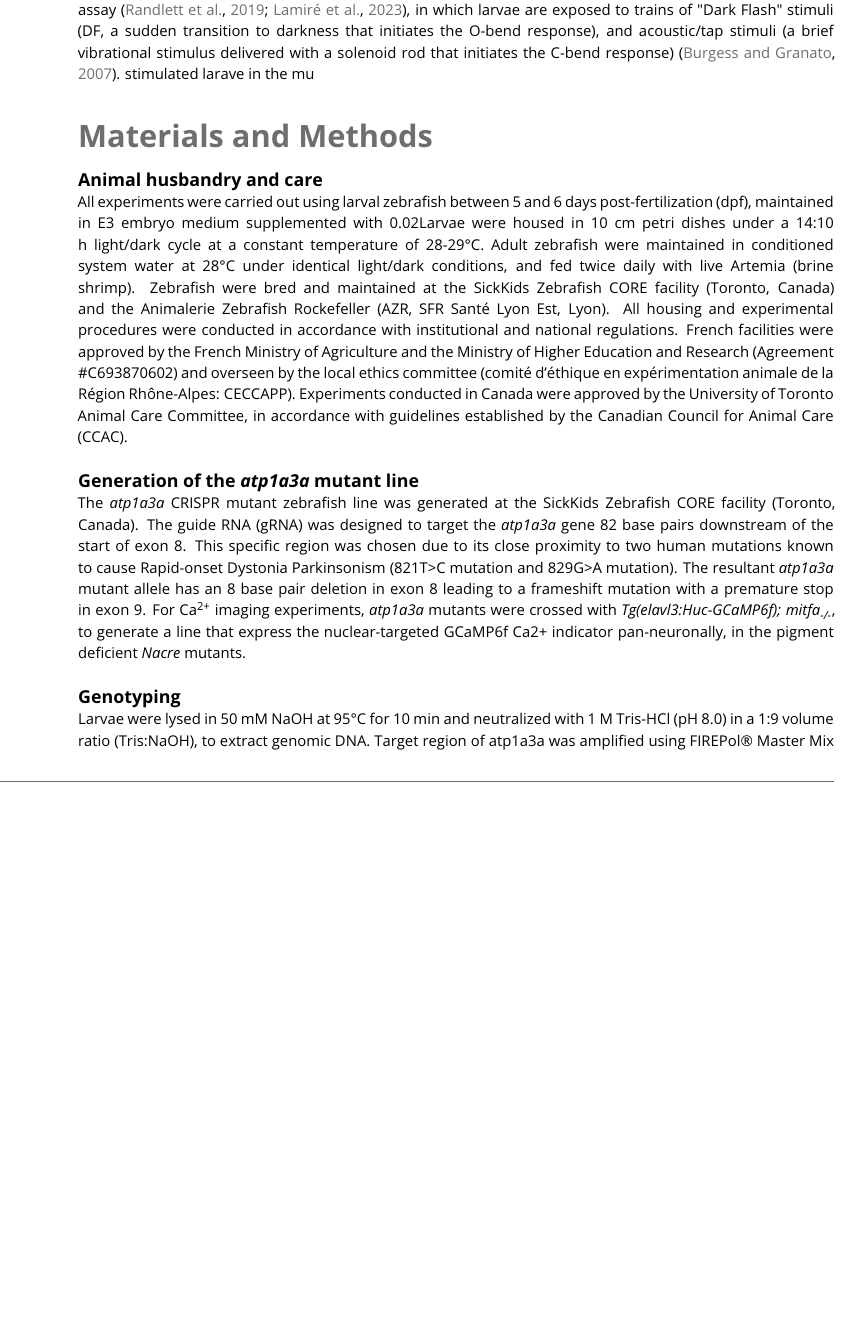
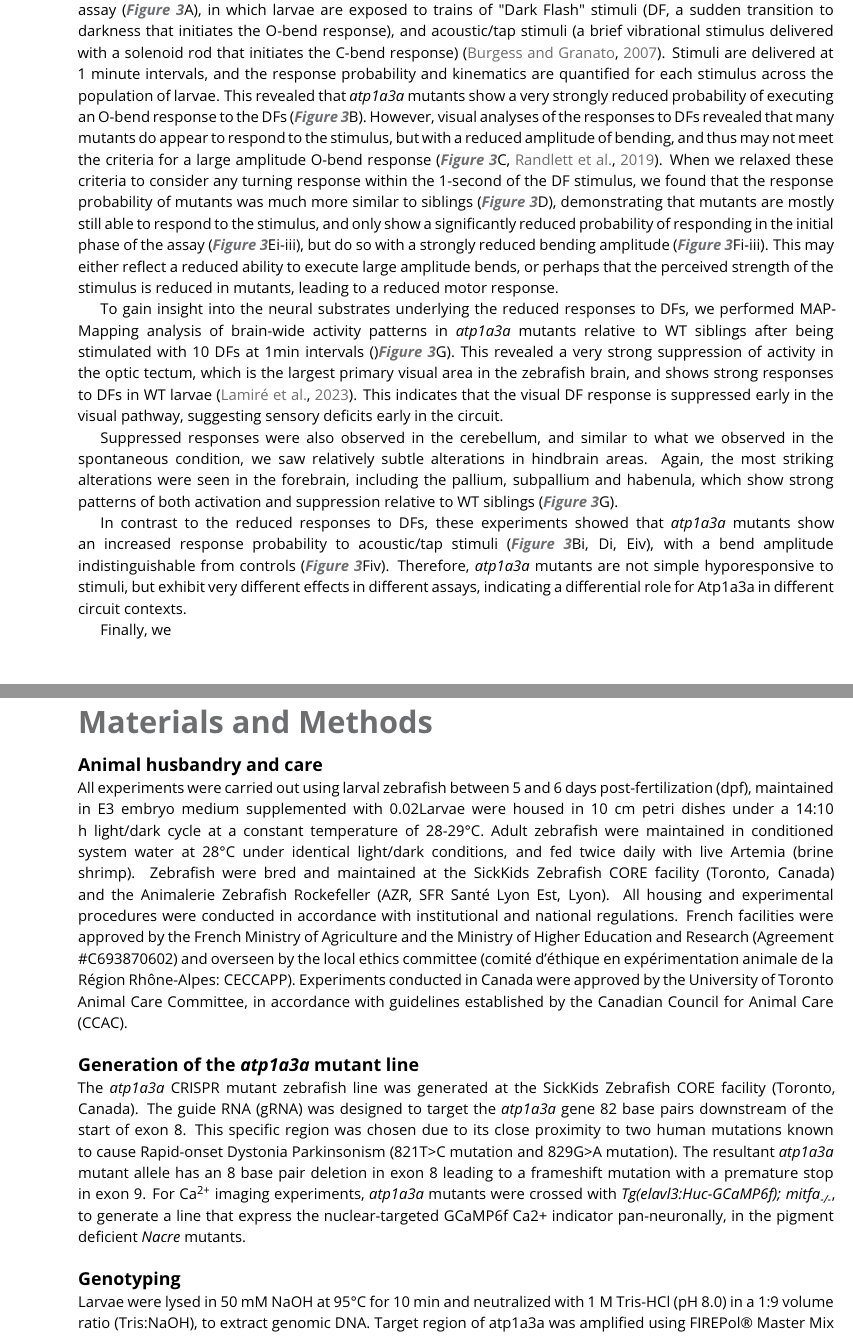
Before and after one commit to owenrandlett/2025_atp1a3a, a LaTeX document (Manuscript/2026_Atp1a3.tex): part of page 7 of 16 before the commit and two parts of pages 7 and 9 of 16 after it, the two joined at a grey line, cut so that both start at the same text, the shorter picture padded with empty space. Compiled offline with pdfLaTeX.

Commit message:
workin on MS

```diff
--- a/Manuscript/2026_Atp1a3.tex
+++ b/Manuscript/2026_Atp1a3.tex
@@ -262,15 +262,26 @@ The potential relationships with these altered forebrain activity patterns and h
 
 
-To test the stimulus-response behaviour of \emph{atp1a3a} mutants, we began with our standard 300-well screening assay \citep{Randlett2019-fj, Lamire2023-he}, in which larvae are exposed to trains of "Dark Flash" stimuli (DF, a sudden transition to darkness that initiates the O-bend response), and acoustic/tap stimuli (a brief vibrational stimulus delivered with a solenoid rod that initiates the C-bend response) \citep{Burgess2007-2}.
-stimulated larave in the mu
+To test the stimulus-response behaviour of \emph{atp1a3a} mutants, we began with our standard 300-well screening assay (\autoref{fig:3}A), in which larvae are exposed to trains of "Dark Flash" stimuli (DF, a sudden transition to darkness that initiates the O-bend response), and acoustic/tap stimuli (a brief vibrational stimulus delivered with a solenoid rod that initiates the C-bend response) \citep{Burgess2007-2}.
+Stimuli are delivered at 1 minute intervals, and the response probability and kinematics are quantified for each stimulus across the population of larvae.
+This revealed that \emph{atp1a3a} mutants show a very strongly reduced probability of executing an O-bend response to the DFs (\autoref{fig:3}B).
+However, visual analyses of the responses to DFs revealed that many mutants do appear to respond to the stimulus, but with a reduced amplitude of bending, and thus may not meet the criteria for a large amplitude O-bend response (\autoref{fig:3}C, \citealp{Randlett2019-fj}).
+When we relaxed these criteria to consider any turning response within the 1-second of the DF stimulus, we found that the response probability of mutants was much more similar to siblings (\autoref{fig:3}D), demonstrating that mutants are mostly still able to respond to the stimulus, and only show a significantly reduced probability of responding in the initial phase of the assay (\autoref{fig:3}Ei-iii), but do so with a strongly reduced bending amplitude (\autoref{fig:3}Fi-iii).
+This may either reflect a reduced ability to execute large amplitude bends, or perhaps that the perceived strength of the stimulus is reduced in mutants, leading to a reduced motor response.
 
+
+To gain insight into the neural substrates underlying the reduced responses to DFs, we performed MAP-Mapping analysis of brain-wide activity patterns in \emph{atp1a3a} mutants relative to WT siblings after being stimulated with 10 DFs at 1min intervals ()\autoref{fig:3}G).
+This revealed a very strong suppression of activity in the optic tectum, which is the largest primary visual area in the zebrafish brain, and shows strong responses to DFs in WT larvae \citep{Lamire2023-he}. This indicates that the visual DF response is suppressed early in the visual pathway, suggesting sensory deficits early in the circuit.
+
+Suppressed responses were also observed in the cerebellum, and similar to what we observed in the spontaneous condition, we saw relatively subtle alterations in hindbrain areas. Again, the most striking alterations were seen in the forebrain, including the pallium, subpallium and habenula, which show strong patterns of both activation and suppression relative to WT siblings (\autoref{fig:3}G).
+
+In contrast to the reduced responses to DFs, these experiments showed that \emph{atp1a3a} mutants show an increased response probability to acoustic/tap stimuli (\autoref{fig:3}Bi, Di, Eiv), with a bend amplitude indistinguishable from controls (\autoref{fig:3}Fiv).
+Therefore, \emph{atp1a3a} mutants are not simple hyporesponsive to stimuli, but exhibit very different effects in different assays, indicating a differential role for Atp1a3a in different circuit contexts.
+
+Finally, we
 
 \begin{figure}
 \begin{center}
 \includegraphics[width=0.9\linewidth]{Figures/Figure_DarkFlash.png}
-
-
-
 
 
 \caption{\textbf{\emph{atp1a3a} mutants show reduced responses to Dark Flash stimuli}\\
```
Also changed, not shown: Manuscript/Figures/Figure_OMR.svg, Manuscript/2026_Atp1a3.tex (2 more changed lines), 7 other files.
